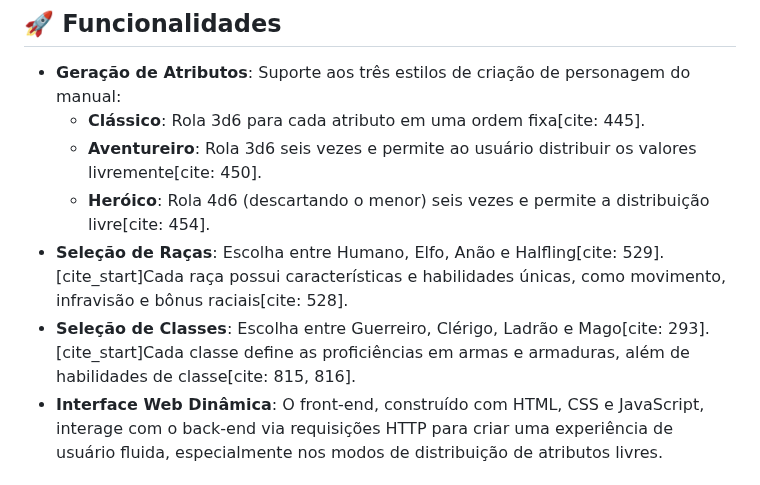
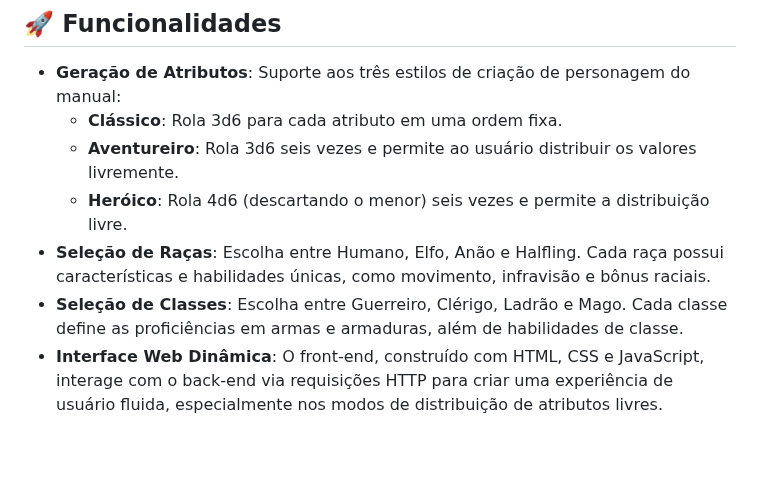
Before and after one commit to joaofrancop/projeto_old_dragon, a Markdown page: README.md, the part around the change. GitHub-like rendering; blank space fills up the shorter version.

```diff
--- a/README.md
+++ b/README.md
@@ -7,11 +7,11 @@ A aplicação foi desenvolvida seguindo o princípio da **arquitetura MVC (Model
 ## 🚀 Funcionalidades
 
   * **Geração de Atributos**: Suporte aos três estilos de criação de personagem do manual:
-      * **Clássico**: Rola 3d6 para cada atributo em uma ordem fixa[cite: 445].
-      * **Aventureiro**: Rola 3d6 seis vezes e permite ao usuário distribuir os valores livremente[cite: 450].
-      * **Heróico**: Rola 4d6 (descartando o menor) seis vezes e permite a distribuição livre[cite: 454].
-  * **Seleção de Raças**: Escolha entre Humano, Elfo, Anão e Halfling[cite: 529]. [cite\_start]Cada raça possui características e habilidades únicas, como movimento, infravisão e bônus raciais[cite: 528].
-  * **Seleção de Classes**: Escolha entre Guerreiro, Clérigo, Ladrão e Mago[cite: 293]. [cite\_start]Cada classe define as proficiências em armas e armaduras, além de habilidades de classe[cite: 815, 816].
+      * **Clássico**: Rola 3d6 para cada atributo em uma ordem fixa.
+      * **Aventureiro**: Rola 3d6 seis vezes e permite ao usuário distribuir os valores livremente.
+      * **Heróico**: Rola 4d6 (descartando o menor) seis vezes e permite a distribuição livre.
+  * **Seleção de Raças**: Escolha entre Humano, Elfo, Anão e Halfling. Cada raça possui características e habilidades únicas, como movimento, infravisão e bônus raciais.
+  * **Seleção de Classes**: Escolha entre Guerreiro, Clérigo, Ladrão e Mago. Cada classe define as proficiências em armas e armaduras, além de habilidades de classe.
   * **Interface Web Dinâmica**: O front-end, construído com HTML, CSS e JavaScript, interage com o back-end via requisições HTTP para criar uma experiência de usuário fluida, especialmente nos modos de distribuição de atributos livres.
 
 ## 📂 Arquitetura do Projeto
```
